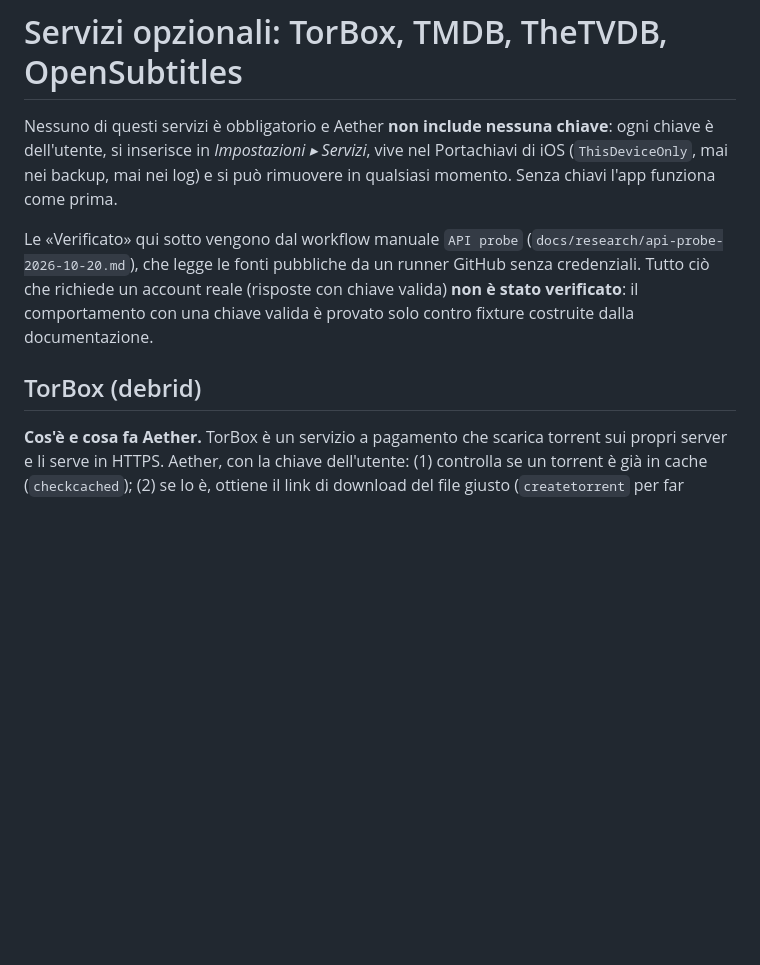
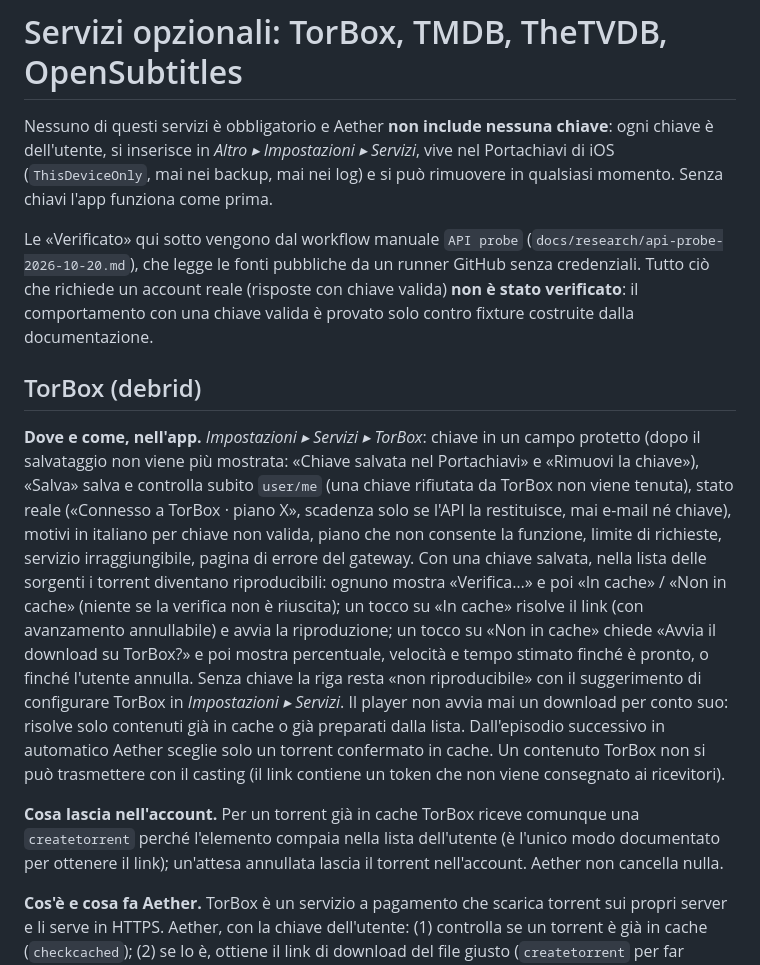
Before and after one commit to LilCCash/Aether-Media-Hub, a Markdown page: docs/07-SERVIZI.md, the part around one of its changes. GitHub-like rendering; blank space fills up the shorter version.

```diff
--- a/docs/07-SERVIZI.md
+++ b/docs/07-SERVIZI.md
@@ -1,12 +1,23 @@
 # Servizi opzionali: TorBox, TMDB, TheTVDB, OpenSubtitles
 
-Nessuno di questi servizi è obbligatorio e Aether **non include nessuna chiave**: ogni chiave è dell'utente, si inserisce in *Impostazioni ▸ Servizi*, vive nel Portachiavi di iOS
+Nessuno di questi servizi è obbligatorio e Aether **non include nessuna chiave**: ogni chiave è dell'utente, si inserisce in *Altro ▸ Impostazioni ▸ Servizi*, vive nel Portachiavi di iOS
 (`ThisDeviceOnly`, mai nei backup, mai nei log) e si può rimuovere in qualsiasi momento. Senza chiavi l'app funziona come prima.
 
 Le «Verificato» qui sotto vengono dal workflow manuale `API probe` (`docs/research/api-probe-2026-10-20.md`), che legge le fonti pubbliche da un runner GitHub senza credenziali.
 Tutto ciò che richiede un account reale (risposte con chiave valida) **non è stato verificato**: il comportamento con una chiave valida è provato solo contro fixture costruite dalla documentazione.
 
 ## TorBox (debrid)
+
+**Dove e come, nell'app.** *Impostazioni ▸ Servizi ▸ TorBox*: chiave in un campo protetto (dopo il salvataggio non viene più mostrata: «Chiave salvata nel Portachiavi» e «Rimuovi la chiave»), «Salva» salva e
+controlla subito `user/me` (una chiave rifiutata da TorBox non viene tenuta), stato reale («Connesso a TorBox · piano X», scadenza solo se l'API la restituisce, mai e-mail né chiave), motivi in italiano per chiave non valida,
+piano che non consente la funzione, limite di richieste, servizio irraggiungibile, pagina di errore del gateway. Con una chiave salvata, nella lista delle sorgenti i torrent diventano riproducibili: ognuno mostra «Verifica…» e poi
+«In cache» / «Non in cache» (niente se la verifica non è riuscita); un tocco su «In cache» risolve il link (con avanzamento annullabile) e avvia la riproduzione; un tocco su «Non in cache» chiede «Avvia il download su TorBox?» e poi
+mostra percentuale, velocità e tempo stimato finché è pronto, o finché l'utente annulla. Senza chiave la riga resta «non riproducibile» con il suggerimento di configurare TorBox in *Impostazioni ▸ Servizi*. Il player non avvia mai un
+download per conto suo: risolve solo contenuti già in cache o già preparati dalla lista. Dall'episodio successivo in automatico Aether sceglie solo un torrent confermato in cache. Un contenuto TorBox non si può trasmettere con il casting
+(il link contiene un token che non viene consegnato ai ricevitori).
+
+**Cosa lascia nell'account.** Per un torrent già in cache TorBox riceve comunque una `createtorrent` perché l'elemento compaia nella lista dell'utente (è l'unico modo documentato per ottenere il link); un'attesa annullata lascia il torrent nell'account.
+Aether non cancella nulla.
 
 **Cos'è e cosa fa Aether.** TorBox è un servizio a pagamento che scarica torrent sui propri server e li serve in HTTPS. Aether, con la chiave dell'utente: (1) controlla se un torrent è già in cache (`checkcached`);
 (2) se lo è, ottiene il link di download del file giusto (`createtorrent` per far comparire l'elemento nella lista dell'utente se non c'è già, poi `mylist` e `requestdl`) e lo riproduce; (3) se non lo è, **solo dopo una conferma
```
Also changed, not shown: other parts of docs/07-SERVIZI.md (+10 -1 lines), docs/02-ARCHITECTURE.md (+17 -9 lines).
